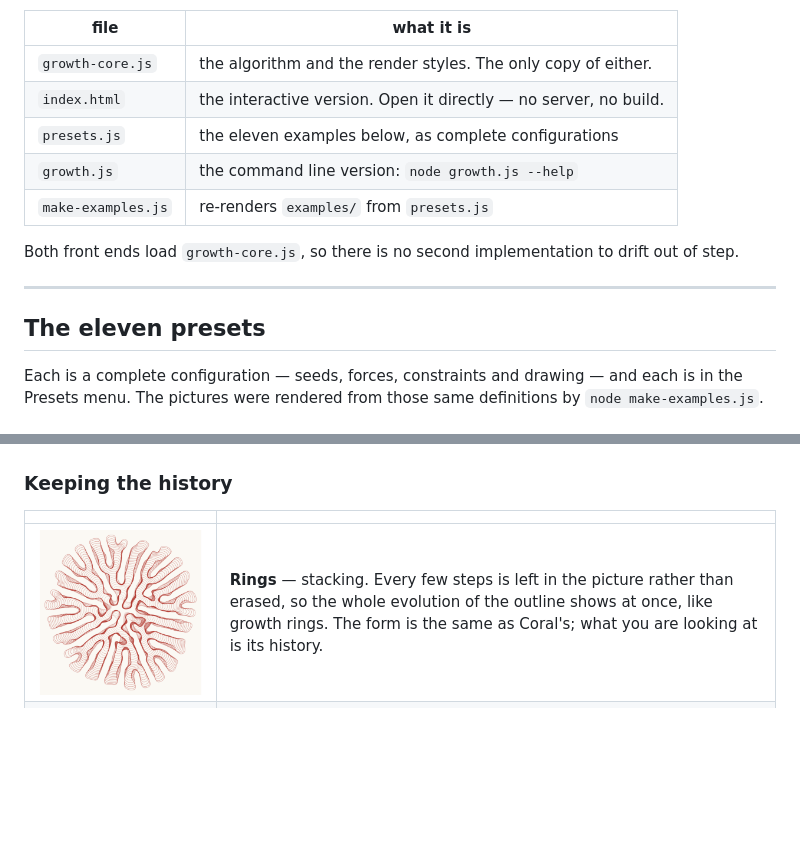
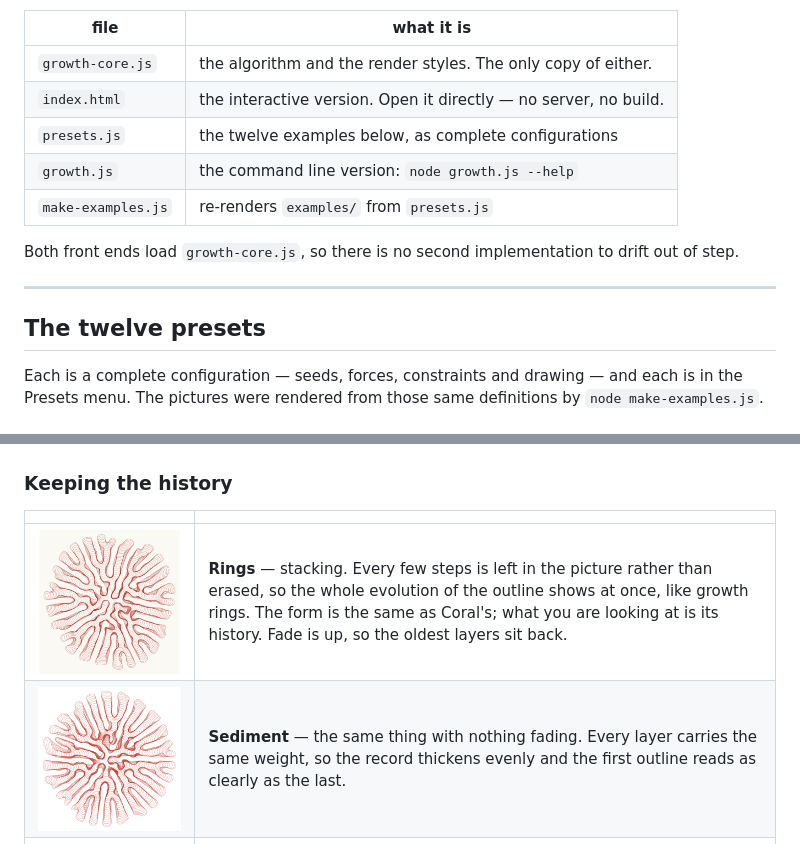
Before and after one commit to thomashollier/Differential-Growth-Explorer, a Markdown page: README.md, 2 parts joined by grey strips. Drawn GitHub-style; pictures changed too: examples/sediment.png (added); blank space fills up the shorter version.

```diff
--- a/README.md
+++ b/README.md
@@ -9,7 +9,7 @@ minutes per image; this runs a step per frame with every parameter live.
 |---|---|
 | `growth-core.js` | the algorithm and the render styles. The only copy of either. |
 | `index.html` | the interactive version. Open it directly — no server, no build. |
-| `presets.js` | the eleven examples below, as complete configurations |
+| `presets.js` | the twelve examples below, as complete configurations |
 | `growth.js` | the command line version: `node growth.js --help` |
 | `make-examples.js` | re-renders `examples/` from `presets.js` |
 
@@ -18,7 +18,7 @@ of step.
 
 ---
 
-## The eleven presets
+## The twelve presets
 
 Each is a complete configuration — seeds, forces, constraints and drawing — and each is
 in the Presets menu. The pictures were rendered from those same definitions by
@@ -52,7 +52,8 @@ in the Presets menu. The pictures were rendered from those same definitions by
 
 | | |
 |---|---|
-| ![Rings](examples/rings.png) | **Rings** — stacking. Every few steps is left in the picture rather than erased, so the whole evolution of the outline shows at once, like growth rings. The form is the same as Coral's; what you are looking at is its history. |
+| ![Rings](examples/rings.png) | **Rings** — stacking. Every few steps is left in the picture rather than erased, so the whole evolution of the outline shows at once, like growth rings. The form is the same as Coral's; what you are looking at is its history. Fade is up, so the oldest layers sit back. |
+| ![Sediment](examples/sediment.png) | **Sediment** — the same thing with nothing fading. Every layer carries the same weight, so the record thickens evenly and the first outline reads as clearly as the last. |
 | ![Ember](examples/ember.png) | **Ember** — two concentric rings, and every stroke nudged around the colour wheel and up or down in value, so the line burns unevenly. |
 
 ---
```
Also changed, not shown: 2 other files.
